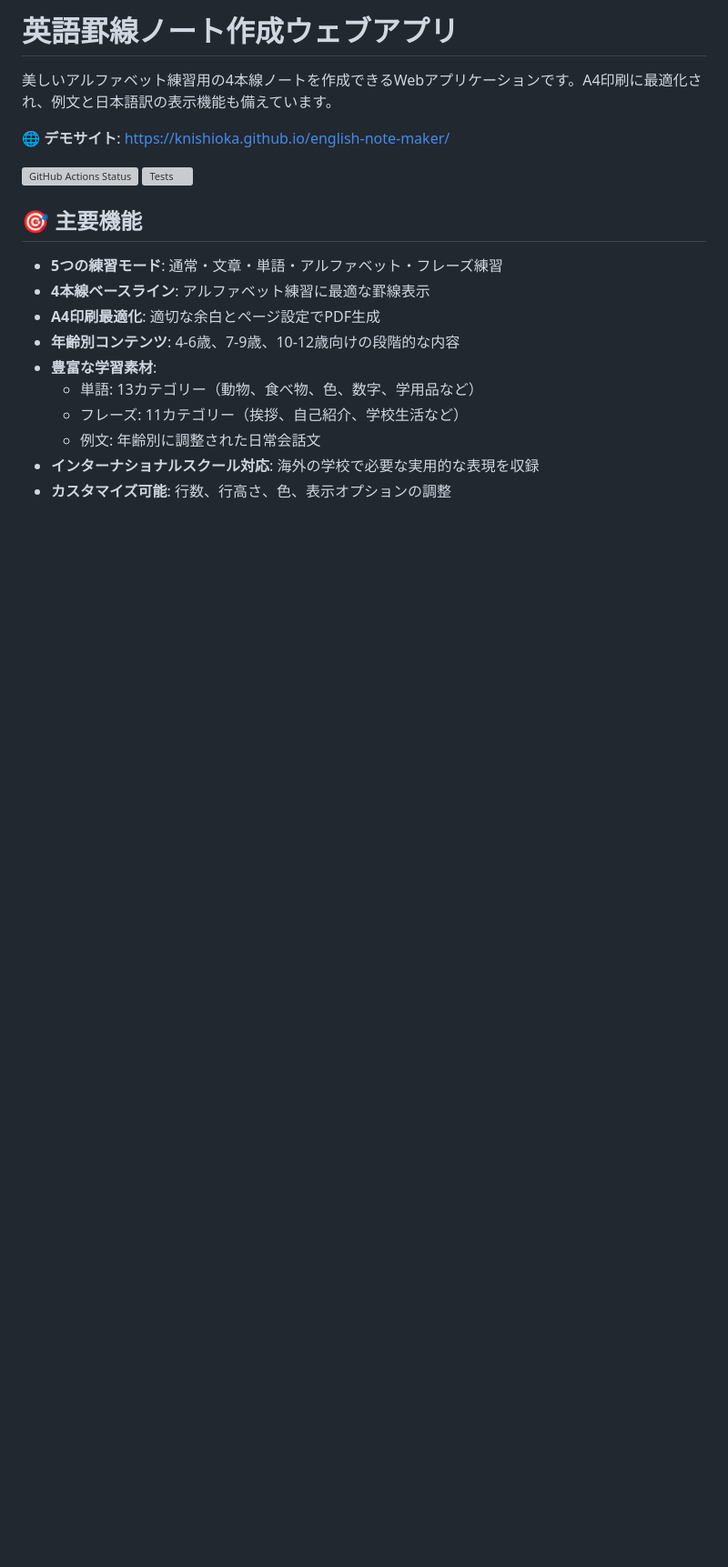
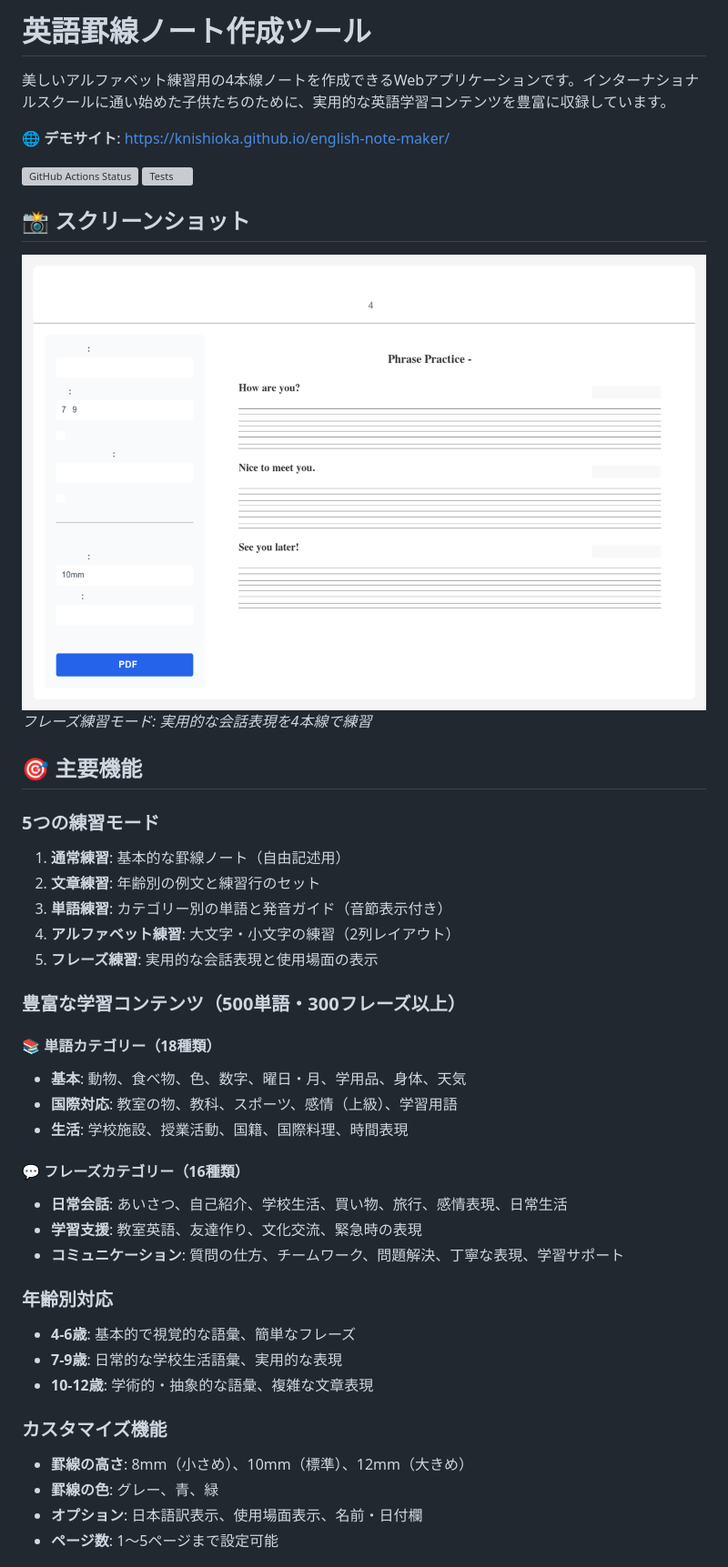
Before and after one commit to knishioka/english-note-maker, a Markdown page: README.md, the part around one of its changes. Shown at 91% size. Rendered like a GitHub page; pictures changed too: screenshot-phrase-practice.png (added); blank space fills up the shorter version; grey boxes are pictures that could not be loaded.

```diff
--- a/README.md
+++ b/README.md
@@ -1,21 +1,46 @@
-# 英語罫線ノート作成ウェブアプリ
+# 英語罫線ノート作成ツール
 
-美しいアルファベット練習用の4本線ノートを作成できるWebアプリケーションです。A4印刷に最適化され、例文と日本語訳の表示機能も備えています。
+美しいアルファベット練習用の4本線ノートを作成できるWebアプリケーションです。インターナショナルスクールに通い始めた子供たちのために、実用的な英語学習コンテンツを豊富に収録しています。
 
 🌐 **デモサイト**: [https://knishioka.github.io/english-note-maker/](https://knishioka.github.io/english-note-maker/)
 
 ![GitHub Actions Status](https://github.com/knishioka/english-note-maker/actions/workflows/static.yml/badge.svg)
 ![Tests](https://github.com/knishioka/english-note-maker/actions/workflows/test.yml/badge.svg)
 
+## 📸 スクリーンショット
+
+![英語罫線ノート作成ツール - フレーズ練習モード](./screenshot-phrase-practice.png)
+*フレーズ練習モード: 実用的な会話表現を4本線で練習*
+
 ## 🎯 主要機能
 
-- **5つの練習モード**: 通常・文章・単語・アルファベット・フレーズ練習
-- **4本線ベースライン**: アルファベット練習に最適な罫線表示
-- **A4印刷最適化**: 適切な余白とページ設定でPDF生成
-- **年齢別コンテンツ**: 4-6歳、7-9歳、10-12歳向けの段階的な内容
-- **豊富な学習素材**:
-  - 単語: 13カテゴリー（動物、食べ物、色、数字、学用品など）
-  - フレーズ: 11カテゴリー（挨拶、自己紹介、学校生活など）
-  - 例文: 年齢別に調整された日常会話文
-- **インターナショナルスクール対応**: 海外の学校で必要な実用的な表現を収録
-- **カスタマイズ可能**: 行数、行高さ、色、表示オプションの調整
+### 5つの練習モード
+1. **通常練習**: 基本的な罫線ノート（自由記述用）
+2. **文章練習**: 年齢別の例文と練習行のセット
+3. **単語練習**: カテゴリー別の単語と発音ガイド（音節表示付き）
+4. **アルファベット練習**: 大文字・小文字の練習（2列レイアウト）
+5. **フレーズ練習**: 実用的な会話表現と使用場面の表示
+
+### 豊富な学習コンテンツ（500単語・300フレーズ以上）
+
+#### 📚 単語カテゴリー（18種類）
+- **基本**: 動物、食べ物、色、数字、曜日・月、学用品、身体、天気
+- **国際対応**: 教室の物、教科、スポーツ、感情（上級）、学習用語
+- **生活**: 学校施設、授業活動、国籍、国際料理、時間表現
+
+#### 💬 フレーズカテゴリー（16種類）
+- **日常会話**: あいさつ、自己紹介、学校生活、買い物、旅行、感情表現、日常生活
+- **学習支援**: 教室英語、友達作り、文化交流、緊急時の表現
+- **コミュニケーション**: 質問の仕方、チームワーク、問題解決、丁寧な表現、学習サポート
+
+### 年齢別対応
+- **4-6歳**: 基本的で視覚的な語彙、簡単なフレーズ
+- **7-9歳**: 日常的な学校生活語彙、実用的な表現
+- **10-12歳**: 学術的・抽象的な語彙、複雑な文章表現
+
+### カスタマイズ機能
+- **罫線の高さ**: 8mm（小さめ）、10mm（標準）、12mm（大きめ）
+- **罫線の色**: グレー、青、緑
+- **オプション**: 日本語訳表示、使用場面表示、名前・日付欄
+- **ページ数**: 1〜5ページまで設定可能
+
```
Also changed, not shown: other parts of README.md (+83 -107 lines).
